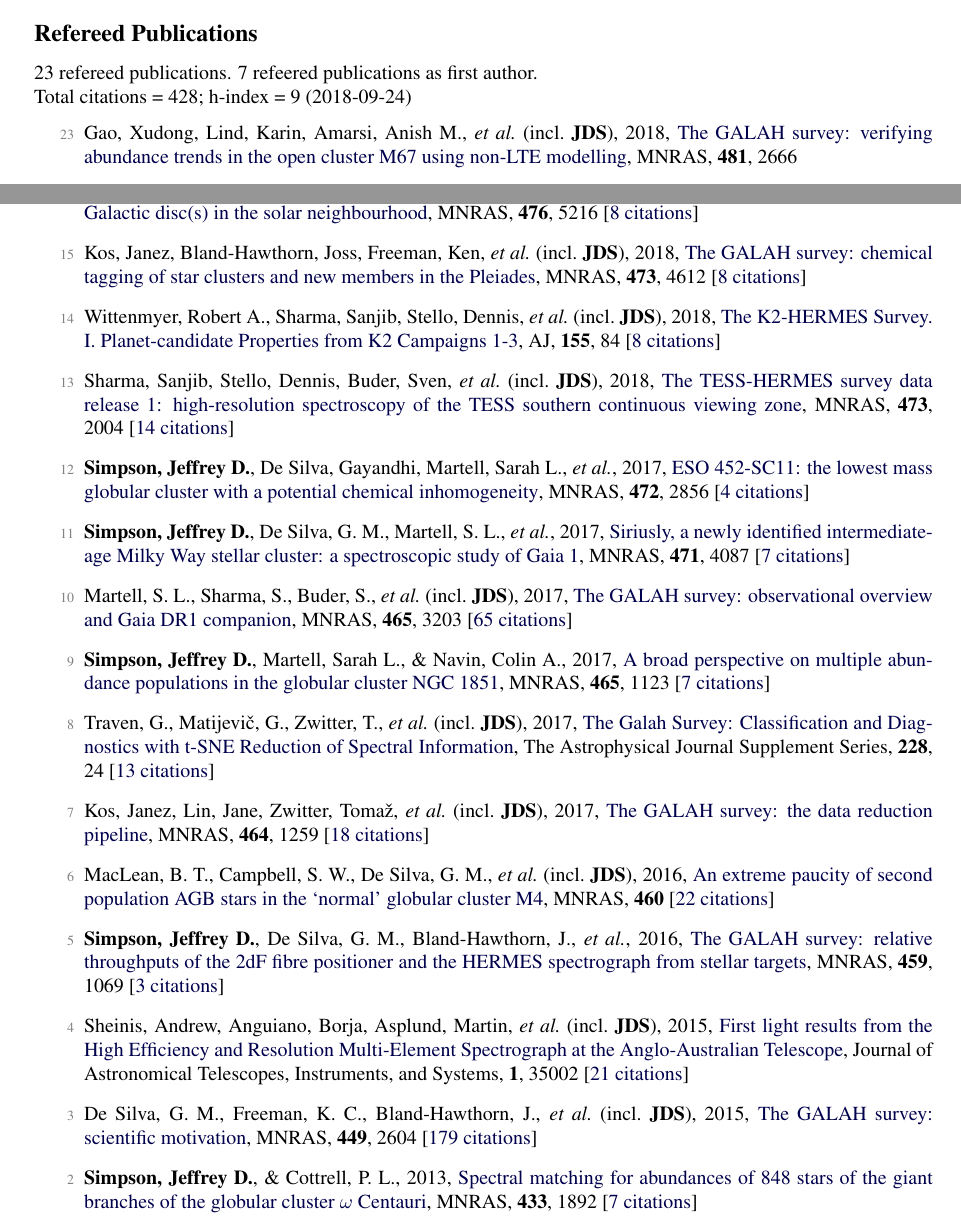
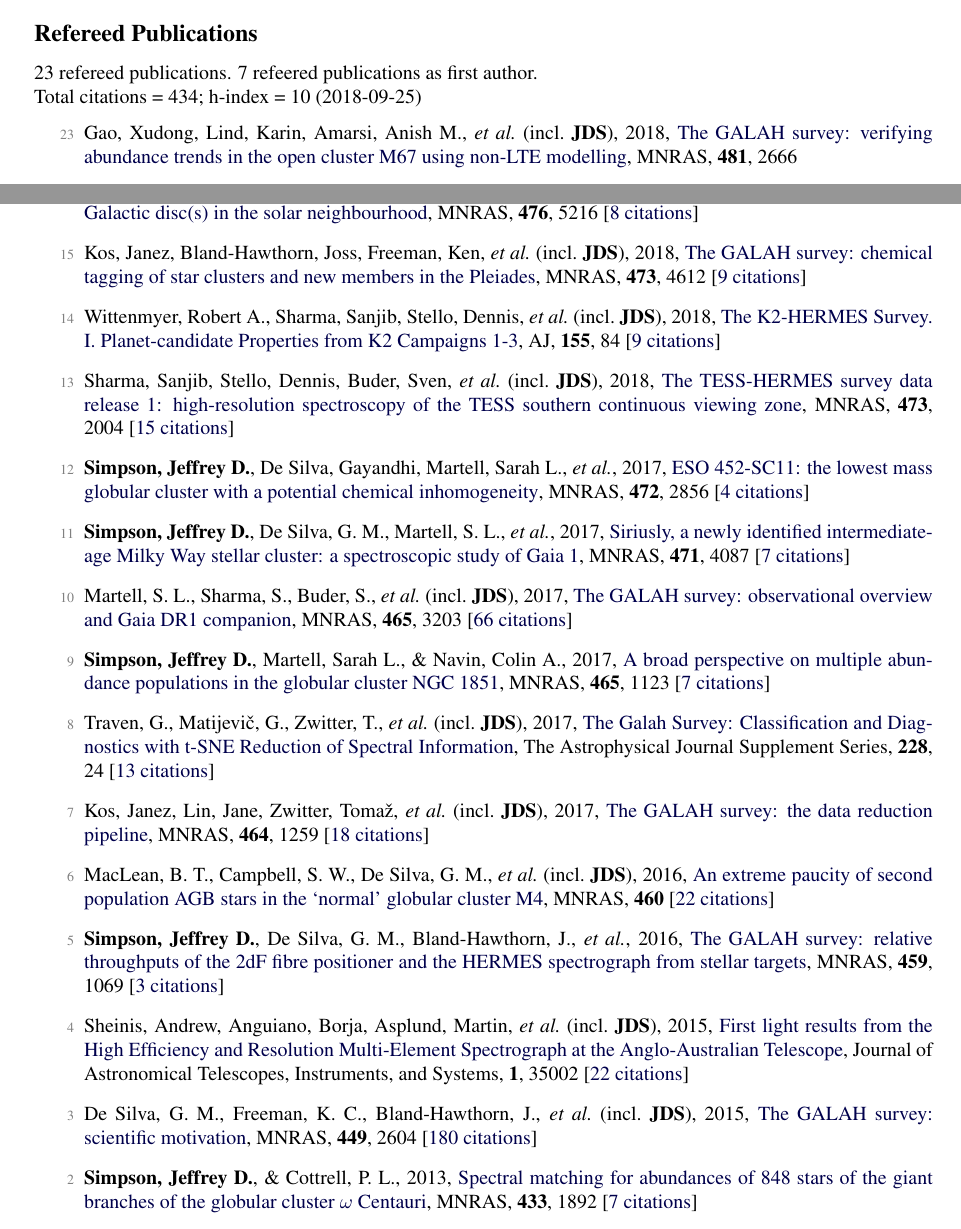
Before and after one commit to jeffreysimpson/new-cv, a LaTeX CV (short_cv.tex, which reads pubs_ref.tex, pubs_summary.tex): two parts of pages 1 and 2 of 2, joined at a grey line, cut so that both start at the same text. Compiled offline with pdfLaTeX.

Commit message:
new h-index baby!

```diff
--- a/pubs_ref.tex
+++ b/pubs_ref.tex
@@ -14,17 +14,17 @@
 
 \item[{\color{numcolor}\scriptsize16}] Duong, L., Freeman, K. C., Asplund, M., \etal\ (incl.\ \textbf{JDS}), 2018, \doi{10.1093/mnras/sty525}{The GALAH survey: properties of the Galactic disc(s) in the solar neighbourhood}, \mnras, \textbf{476}, 5216 [\href{https://ui.adsabs.harvard.edu/#abs/2018MNRAS.476.5216D}{8~citations}]
 
-\item[{\color{numcolor}\scriptsize15}] Kos, Janez, Bland-Hawthorn, Joss, Freeman, Ken, \etal\ (incl.\ \textbf{JDS}), 2018, \doi{10.1093/mnras/stx2637}{The GALAH survey: chemical tagging of star clusters and new members in the Pleiades}, \mnras, \textbf{473}, 4612 [\href{https://ui.adsabs.harvard.edu/#abs/2018MNRAS.473.4612K}{8~citations}]
+\item[{\color{numcolor}\scriptsize15}] Kos, Janez, Bland-Hawthorn, Joss, Freeman, Ken, \etal\ (incl.\ \textbf{JDS}), 2018, \doi{10.1093/mnras/stx2637}{The GALAH survey: chemical tagging of star clusters and new members in the Pleiades}, \mnras, \textbf{473}, 4612 [\href{https://ui.adsabs.harvard.edu/#abs/2018MNRAS.473.4612K}{9~citations}]
 
-\item[{\color{numcolor}\scriptsize14}] Wittenmyer, Robert A., Sharma, Sanjib, Stello, Dennis, \etal\ (incl.\ \textbf{JDS}), 2018, \doi{10.3847/1538-3881/aaa3e4}{The K2-HERMES Survey. I. Planet-candidate Properties from K2 Campaigns 1-3}, \aj, \textbf{155}, 84 [\href{https://ui.adsabs.harvard.edu/#abs/2018AJ....155...84W}{8~citations}]
+\item[{\color{numcolor}\scriptsize14}] Wittenmyer, Robert A., Sharma, Sanjib, Stello, Dennis, \etal\ (incl.\ \textbf{JDS}), 2018, \doi{10.3847/1538-3881/aaa3e4}{The K2-HERMES Survey. I. Planet-candidate Properties from K2 Campaigns 1-3}, \aj, \textbf{155}, 84 [\href{https://ui.adsabs.harvard.edu/#abs/2018AJ....155...84W}{9~citations}]
 
-\item[{\color{numcolor}\scriptsize13}] Sharma, Sanjib, Stello, Dennis, Buder, Sven, \etal\ (incl.\ \textbf{JDS}), 2018, \doi{10.1093/mnras/stx2582}{The TESS-HERMES survey data release 1: high-resolution spectroscopy of the TESS southern continuous viewing zone}, \mnras, \textbf{473}, 2004 [\href{https://ui.adsabs.harvard.edu/#abs/2018MNRAS.473.2004S}{14~citations}]
+\item[{\color{numcolor}\scriptsize13}] Sharma, Sanjib, Stello, Dennis, Buder, Sven, \etal\ (incl.\ \textbf{JDS}), 2018, \doi{10.1093/mnras/stx2582}{The TESS-HERMES survey data release 1: high-resolution spectroscopy of the TESS southern continuous viewing zone}, \mnras, \textbf{473}, 2004 [\href{https://ui.adsabs.harvard.edu/#abs/2018MNRAS.473.2004S}{15~citations}]
 
 \item[{\color{numcolor}\scriptsize12}] \textbf{Simpson, Jeffrey D.}, De Silva, Gayandhi, Martell, Sarah L., \etal, 2017, \doi{10.1093/mnras/stx2174}{ESO 452-SC11: the lowest mass globular cluster with a potential chemical inhomogeneity}, \mnras, \textbf{472}, 2856 [\href{https://ui.adsabs.harvard.edu/#abs/2017MNRAS.472.2856S}{4~citations}]
 
 \item[{\color{numcolor}\scriptsize11}] \textbf{Simpson, Jeffrey D.}, De Silva, G. M., Martell, S. L., \etal, 2017, \doi{10.1093/mnras/stx1892}{Siriusly, a newly identified intermediate-age Milky Way stellar cluster: a spectroscopic study of Gaia 1}, \mnras, \textbf{471}, 4087 [\href{https://ui.adsabs.harvard.edu/#abs/2017MNRAS.471.4087S}{7~citations}]
 
-\item[{\color{numcolor}\scriptsize10}] Martell, S. L., Sharma, S., Buder, S., \etal\ (incl.\ \textbf{JDS}), 2017, \doi{10.1093/mnras/stw2835}{The GALAH survey: observational overview and Gaia DR1 companion}, \mnras, \textbf{465}, 3203 [\href{https://ui.adsabs.harvard.edu/#abs/2017MNRAS.465.3203M}{65~citations}]
+\item[{\color{numcolor}\scriptsize10}] Martell, S. L., Sharma, S., Buder, S., \etal\ (incl.\ \textbf{JDS}), 2017, \doi{10.1093/mnras/stw2835}{The GALAH survey: observational overview and Gaia DR1 companion}, \mnras, \textbf{465}, 3203 [\href{https://ui.adsabs.harvard.edu/#abs/2017MNRAS.465.3203M}{66~citations}]
 
 \item[{\color{numcolor}\scriptsize9}] \textbf{Simpson, Jeffrey D.}, Martell, Sarah L., \& Navin, Colin A., 2017, \doi{10.1093/mnras/stw2781}{A broad perspective on multiple abundance populations in the globular cluster NGC 1851}, \mnras, \textbf{465}, 1123 [\href{https://ui.adsabs.harvard.edu/#abs/2017MNRAS.465.1123S}{7~citations}]
 
@@ -36,9 +36,9 @@
 
 \item[{\color{numcolor}\scriptsize5}] \textbf{Simpson, Jeffrey D.}, De Silva, G. M., Bland-Hawthorn, J., \etal, 2016, \doi{10.1093/mnras/stw746}{The GALAH survey: relative throughputs of the 2dF fibre positioner and the HERMES spectrograph from stellar targets}, \mnras, \textbf{459}, 1069 [\href{https://ui.adsabs.harvard.edu/#abs/2016MNRAS.459.1069S}{3~citations}]
 
-\item[{\color{numcolor}\scriptsize4}] Sheinis, Andrew, Anguiano, Borja, Asplund, Martin, \etal\ (incl.\ \textbf{JDS}), 2015, \doi{10.1117/1.JATIS.1.3.035002}{First light results from the High Efficiency and Resolution Multi-Element Spectrograph at the Anglo-Australian Telescope}, Journal of Astronomical Telescopes, Instruments, and Systems, \textbf{1}, 35002 [\href{https://ui.adsabs.harvard.edu/#abs/2015JATIS...1c5002S}{21~citations}]
+\item[{\color{numcolor}\scriptsize4}] Sheinis, Andrew, Anguiano, Borja, Asplund, Martin, \etal\ (incl.\ \textbf{JDS}), 2015, \doi{10.1117/1.JATIS.1.3.035002}{First light results from the High Efficiency and Resolution Multi-Element Spectrograph at the Anglo-Australian Telescope}, Journal of Astronomical Telescopes, Instruments, and Systems, \textbf{1}, 35002 [\href{https://ui.adsabs.harvard.edu/#abs/2015JATIS...1c5002S}{22~citations}]
 
-\item[{\color{numcolor}\scriptsize3}] De Silva, G. M., Freeman, K. C., Bland-Hawthorn, J., \etal\ (incl.\ \textbf{JDS}), 2015, \doi{10.1093/mnras/stv327}{The GALAH survey: scientific motivation}, \mnras, \textbf{449}, 2604 [\href{https://ui.adsabs.harvard.edu/#abs/2015MNRAS.449.2604D}{179~citations}]
+\item[{\color{numcolor}\scriptsize3}] De Silva, G. M., Freeman, K. C., Bland-Hawthorn, J., \etal\ (incl.\ \textbf{JDS}), 2015, \doi{10.1093/mnras/stv327}{The GALAH survey: scientific motivation}, \mnras, \textbf{449}, 2604 [\href{https://ui.adsabs.harvard.edu/#abs/2015MNRAS.449.2604D}{180~citations}]
 
 \item[{\color{numcolor}\scriptsize2}] \textbf{Simpson, Jeffrey D.}, \& Cottrell, P. L., 2013, \doi{10.1093/mnras/stt857}{Spectral matching for abundances of 848 stars of the giant branches of the globular cluster {\ensuremath{\omega}} Centauri}, \mnras, \textbf{433}, 1892 [\href{https://ui.adsabs.harvard.edu/#abs/2013MNRAS.433.1892S}{7~citations}]
 
--- a/pubs_summary.tex
+++ b/pubs_summary.tex
@@ -1,3 +1,3 @@
 23 refereed publications. 7 refeered publications as first author.
 
-               Total citations~=~428; h-index~=~9 (2018-09-24)
+               Total citations~=~434; h-index~=~10 (2018-09-25)
```
Also changed, not shown: 1 other file.
